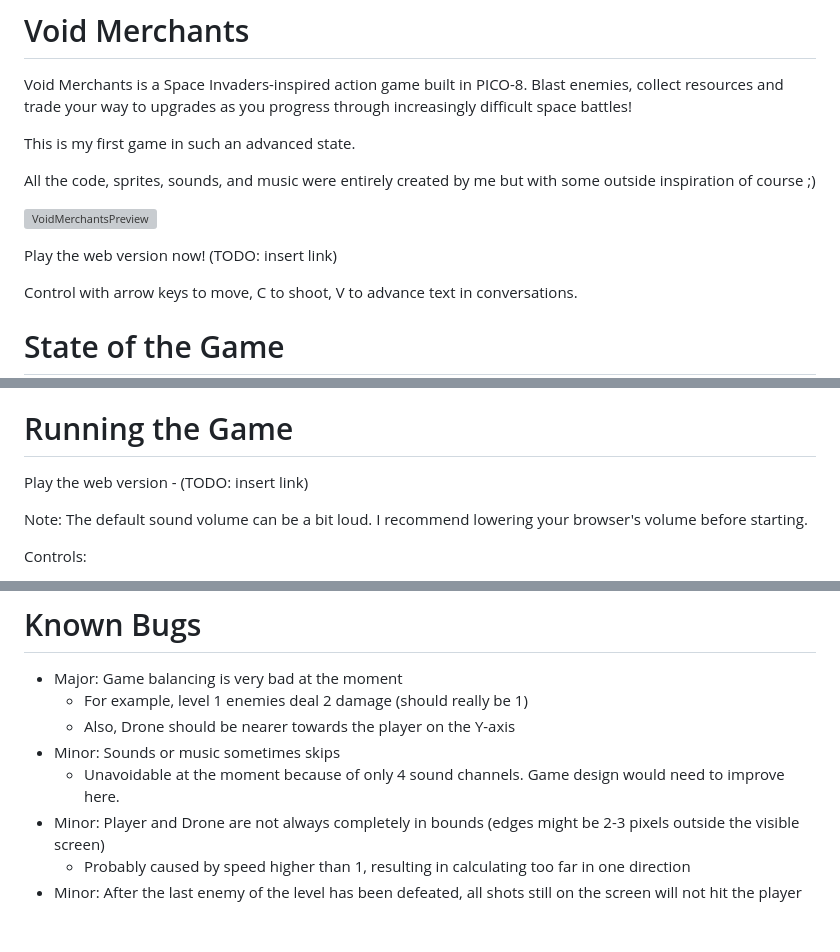
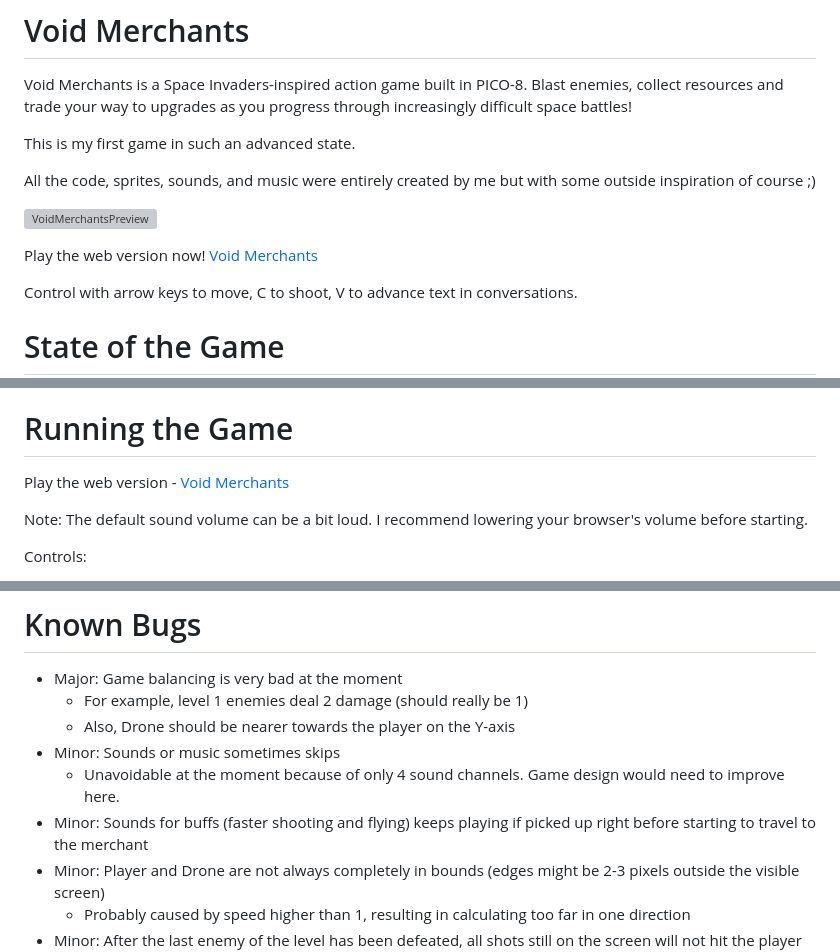
Before and after one commit to Scatenix/Void-Merchants, a Markdown page: README.md, 3 parts joined by grey strips. Rendered like a GitHub page; blank space fills up the shorter version; grey boxes are pictures that could not be loaded.

Commit message:
Add playable web version to the Readme

```diff
--- a/README.md
+++ b/README.md
@@ -8,7 +8,7 @@ All the code, sprites, sounds, and music were entirely created by me but with so
 
 ![VoidMerchantsPreview](https://github.com/user-attachments/assets/8e84f286-647b-49c6-badc-f8cfba2bcc5f)
 
-Play the web version now! (TODO: insert link)
+Play the web version now! [Void Merchants](https://scatenix.github.io/Void-Merchants/)
 
 Control with arrow keys to move, C to shoot, V to advance text in conversations.
 
@@ -47,7 +47,7 @@ You can read more about it on the official FAQ: https://www.lexaloffle.com/pico-
 
 # Running the Game
 
-Play the web version - (TODO: insert link)
+Play the web version - [Void Merchants](https://scatenix.github.io/Void-Merchants/)
 
 Note: The default sound volume can be a bit loud. I recommend lowering your browser's volume before starting.
 
@@ -88,6 +88,7 @@ Currently about 2000 of 8192 tokens are left for the game code.
     - Also, Drone should be nearer towards the player on the Y-axis
 - Minor: Sounds or music sometimes skips
     - Unavoidable at the moment because of only 4 sound channels. Game design would need to improve here.
+- Minor: Sounds for buffs (faster shooting and flying) keeps playing if picked up right before starting to travel to the merchant
 - Minor: Player and Drone are not always completely in bounds (edges might be 2-3 pixels outside the visible screen)
     - Probably caused by speed higher than 1, resulting in calculating too far in one direction
 - Minor: After the last enemy of the level has been defeated, all shots still on the screen will not hit the player or drone
```
